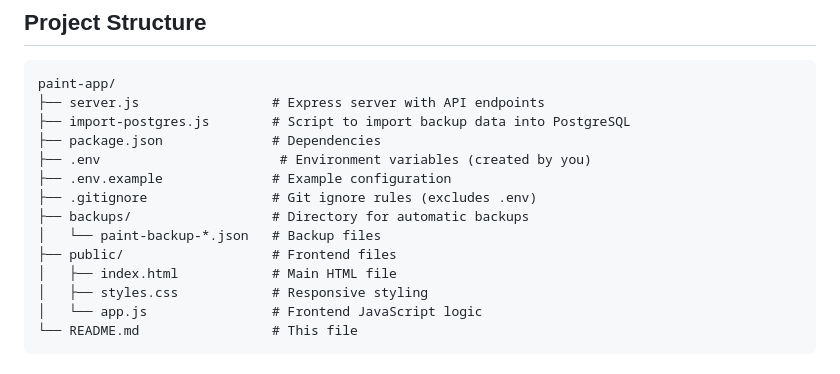
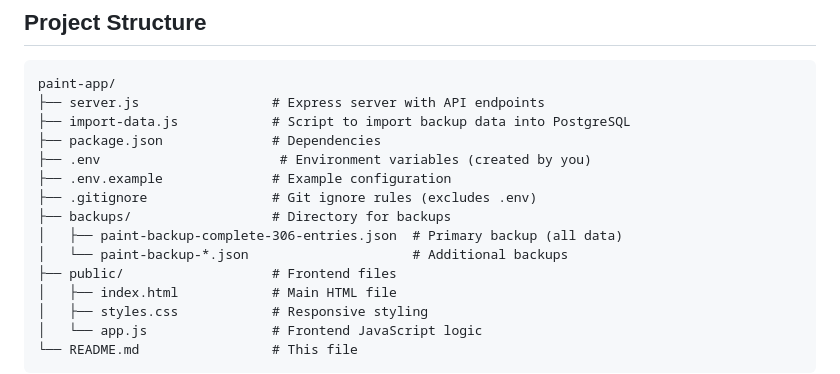
Before and after one commit to psillypsymun/paint_index, a Markdown page: README.md, the part around the change. GitHub-like rendering.

````diff
--- a/README.md
+++ b/README.md
@@ -343,13 +343,14 @@ pm2 restart paint-app
 ```
 paint-app/
 ├── server.js                 # Express server with API endpoints
-├── import-postgres.js        # Script to import backup data into PostgreSQL
+├── import-data.js            # Script to import backup data into PostgreSQL
 ├── package.json              # Dependencies
 ├── .env                       # Environment variables (created by you)
 ├── .env.example              # Example configuration
 ├── .gitignore                # Git ignore rules (excludes .env)
-├── backups/                  # Directory for automatic backups
-│   └── paint-backup-*.json   # Backup files
+├── backups/                  # Directory for backups
+│   ├── paint-backup-complete-306-entries.json  # Primary backup (all data)
+│   └── paint-backup-*.json                     # Additional backups
 ├── public/                   # Frontend files
 │   ├── index.html            # Main HTML file
 │   ├── styles.css            # Responsive styling
````
Also changed, not shown: DEPLOYMENT_GUIDE.md (+4 -2 lines), QUICK_SETUP_REFERENCE.md (+4 -1 lines).
